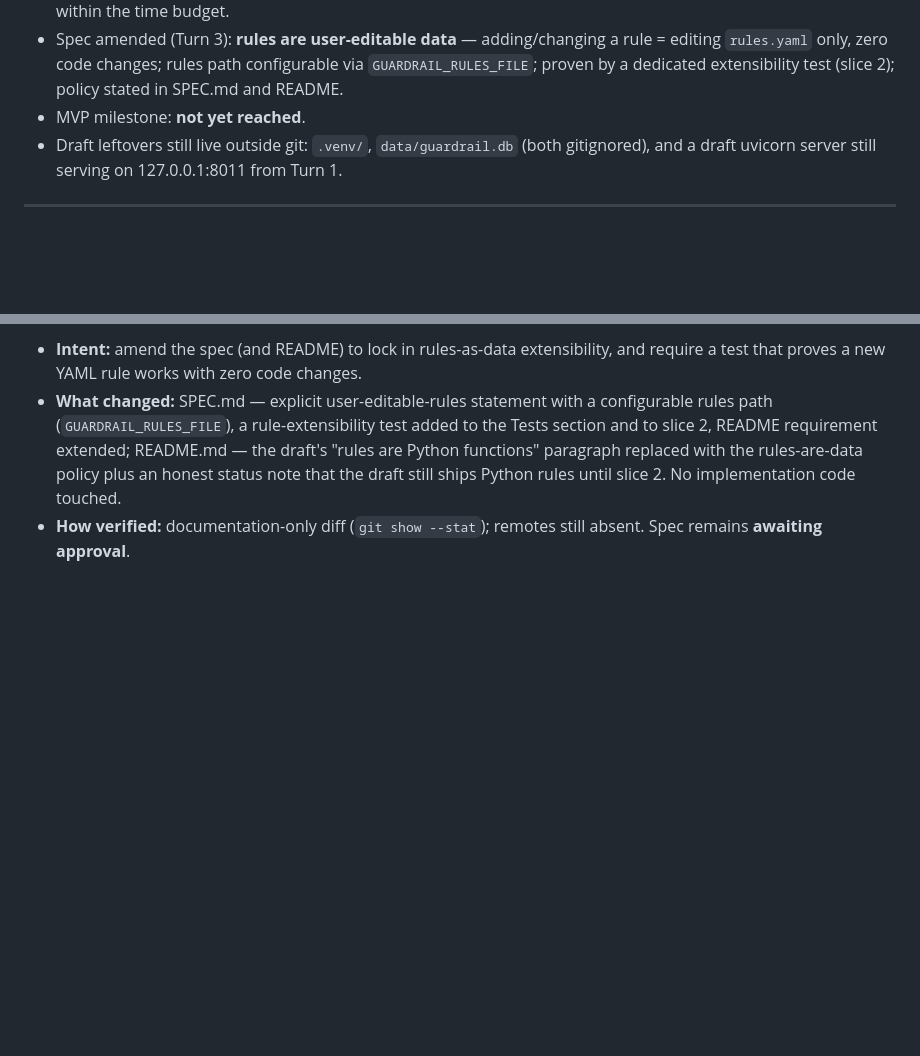
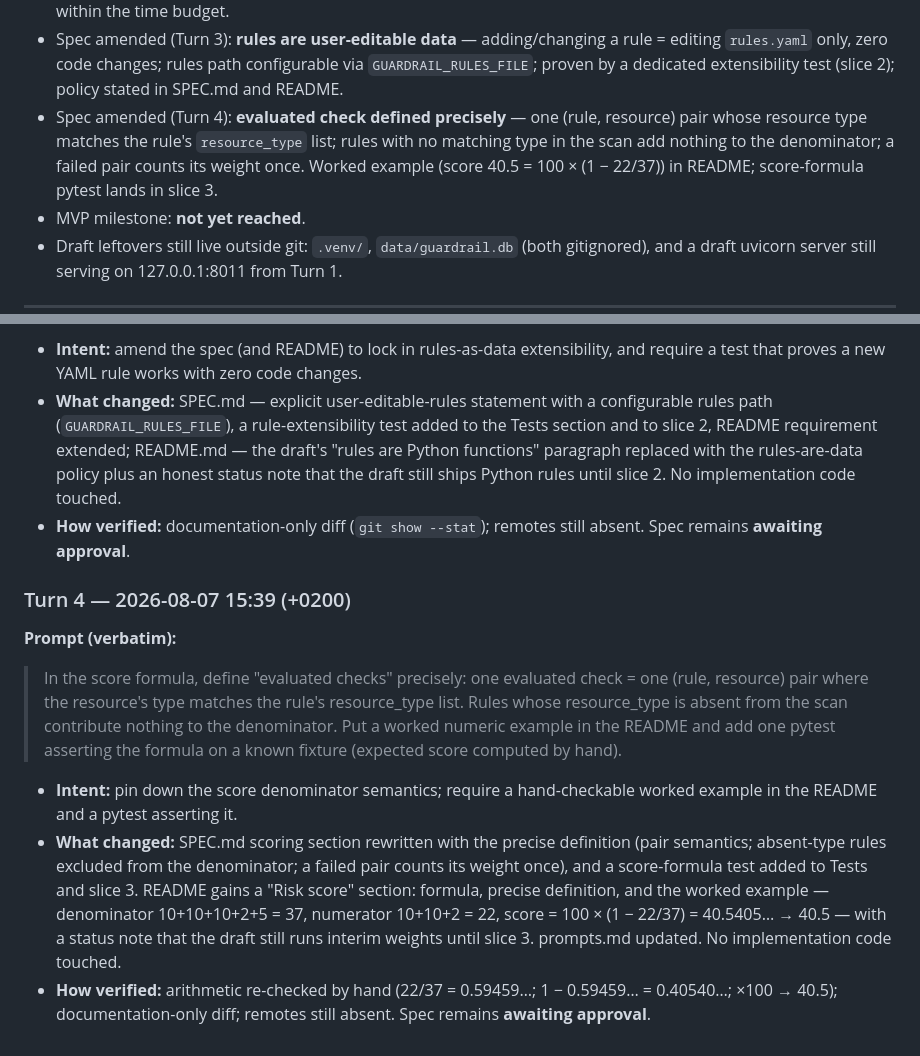
Before and after one commit to dmpnv/terraform-guardrail-auditor, a Markdown page: prompts.md, 2 parts joined by grey strips. GitHub-like rendering; blank space fills up the shorter version.

```diff
--- a/prompts.md
+++ b/prompts.md
@@ -24,6 +24,12 @@
   rule = editing `rules.yaml` only, zero code changes; rules path configurable
   via `GUARDRAIL_RULES_FILE`; proven by a dedicated extensibility test
   (slice 2); policy stated in SPEC.md and README.
+- Spec amended (Turn 4): **evaluated check defined precisely** — one
+  (rule, resource) pair whose resource type matches the rule's
+  `resource_type` list; rules with no matching type in the scan add nothing
+  to the denominator; a failed pair counts its weight once. Worked example
+  (score 40.5 = 100 × (1 − 22/37)) in README; score-formula pytest lands in
+  slice 3.
 - MVP milestone: **not yet reached**.
 - Draft leftovers still live outside git: `.venv/`, `data/guardrail.db`
   (both gitignored), and a draft uvicorn server still serving on
@@ -98,3 +104,23 @@
   still ships Python rules until slice 2. No implementation code touched.
 - **How verified:** documentation-only diff (`git show --stat`); remotes
   still absent. Spec remains **awaiting approval**.
+
+### Turn 4 — 2026-08-07 15:39 (+0200)
+
+**Prompt (verbatim):**
+
+> In the score formula, define "evaluated checks" precisely: one evaluated check = one (rule, resource) pair where the resource's type matches the rule's resource_type list. Rules whose resource_type is absent from the scan contribute nothing to the denominator. Put a worked numeric example in the README and add one pytest asserting the formula on a known fixture (expected score computed by hand).
+
+- **Intent:** pin down the score denominator semantics; require a
+  hand-checkable worked example in the README and a pytest asserting it.
+- **What changed:** SPEC.md scoring section rewritten with the precise
+  definition (pair semantics; absent-type rules excluded from the
+  denominator; a failed pair counts its weight once), and a score-formula
+  test added to Tests and slice 3. README gains a "Risk score" section:
+  formula, precise definition, and the worked example — denominator
+  10+10+10+2+5 = 37, numerator 10+10+2 = 22, score = 100 × (1 − 22/37) =
+  40.5405… → 40.5 — with a status note that the draft still runs interim
+  weights until slice 3. prompts.md updated. No implementation code touched.
+- **How verified:** arithmetic re-checked by hand (22/37 = 0.59459…;
+  1 − 0.59459… = 0.40540…; ×100 → 40.5); documentation-only diff; remotes
+  still absent. Spec remains **awaiting approval**.
```
Also changed, not shown: README.md (+41 -1 lines), SPEC.md (+17 -5 lines).
